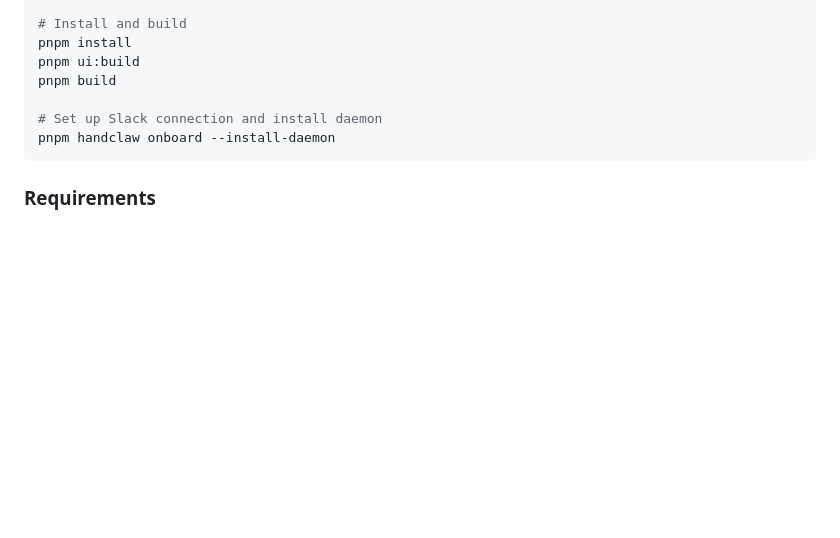
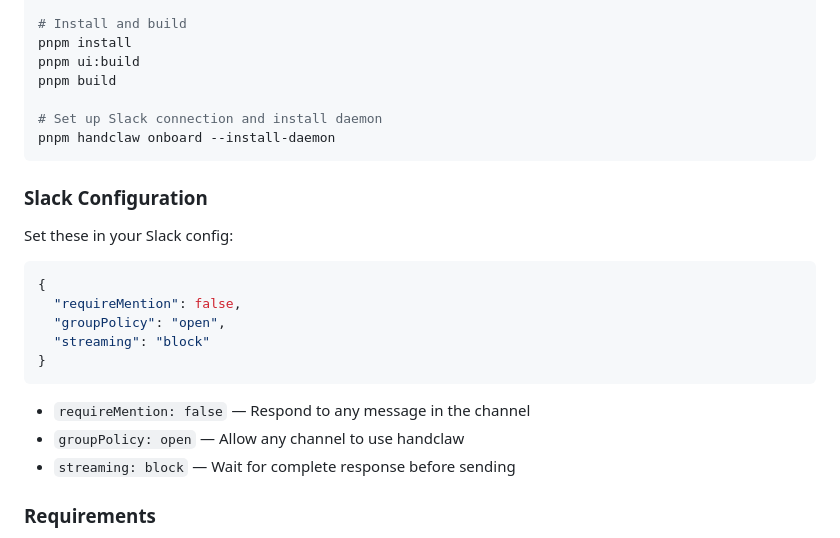
Before and after one commit to deciding/handclaw, a Markdown page: README.md, the part around the change. Drawn GitHub-style; blank space fills up the shorter version.

Commit message:
README: Add Slack configuration settings

````diff
--- a/README.md
+++ b/README.md
@@ -152,6 +152,22 @@ pnpm build
 pnpm handclaw onboard --install-daemon
 ```
 
+### Slack Configuration
+
+Set these in your Slack config:
+
+```json
+{
+  "requireMention": false,
+  "groupPolicy": "open",
+  "streaming": "block"
+}
+```
+
+- `requireMention: false` — Respond to any message in the channel
+- `groupPolicy: open` — Allow any channel to use handclaw
+- `streaming: block` — Wait for complete response before sending
+
 ### Requirements
 - Node.js 22+
 - pnpm
````
